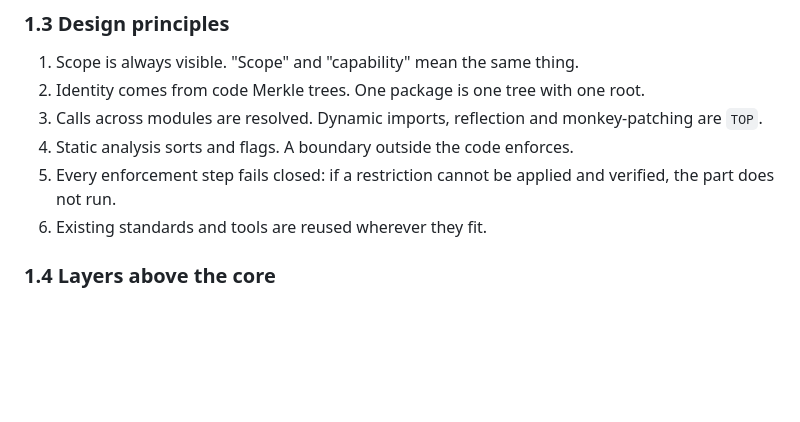
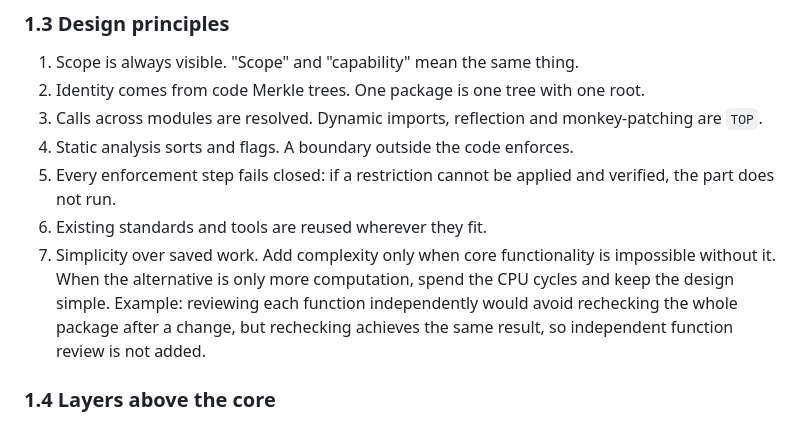
Before and after one commit to matrixdex/algobank, a Markdown page: docs/ARCHITECTURE-v0.1.md, the part around the change. GitHub-like rendering; blank space fills up the shorter version.

```diff
--- a/docs/ARCHITECTURE-v0.1.md
+++ b/docs/ARCHITECTURE-v0.1.md
@@ -42,6 +42,7 @@ All other checks (tests, fuzzers, linters, reviews) are external tools whose sig
 4. Static analysis sorts and flags. A boundary outside the code enforces.
 5. Every enforcement step fails closed: if a restriction cannot be applied and verified, the part does not run.
 6. Existing standards and tools are reused wherever they fit.
+7. Simplicity over saved work. Add complexity only when core functionality is impossible without it. When the alternative is only more computation, spend the CPU cycles and keep the design simple. Example: reviewing each function independently would avoid rechecking the whole package after a change, but rechecking achieves the same result, so independent function review is not added.
 
 ### 1.4 Layers above the core
 
```
Also changed, not shown: CLAUDE.md (added, +13 -0 lines).
